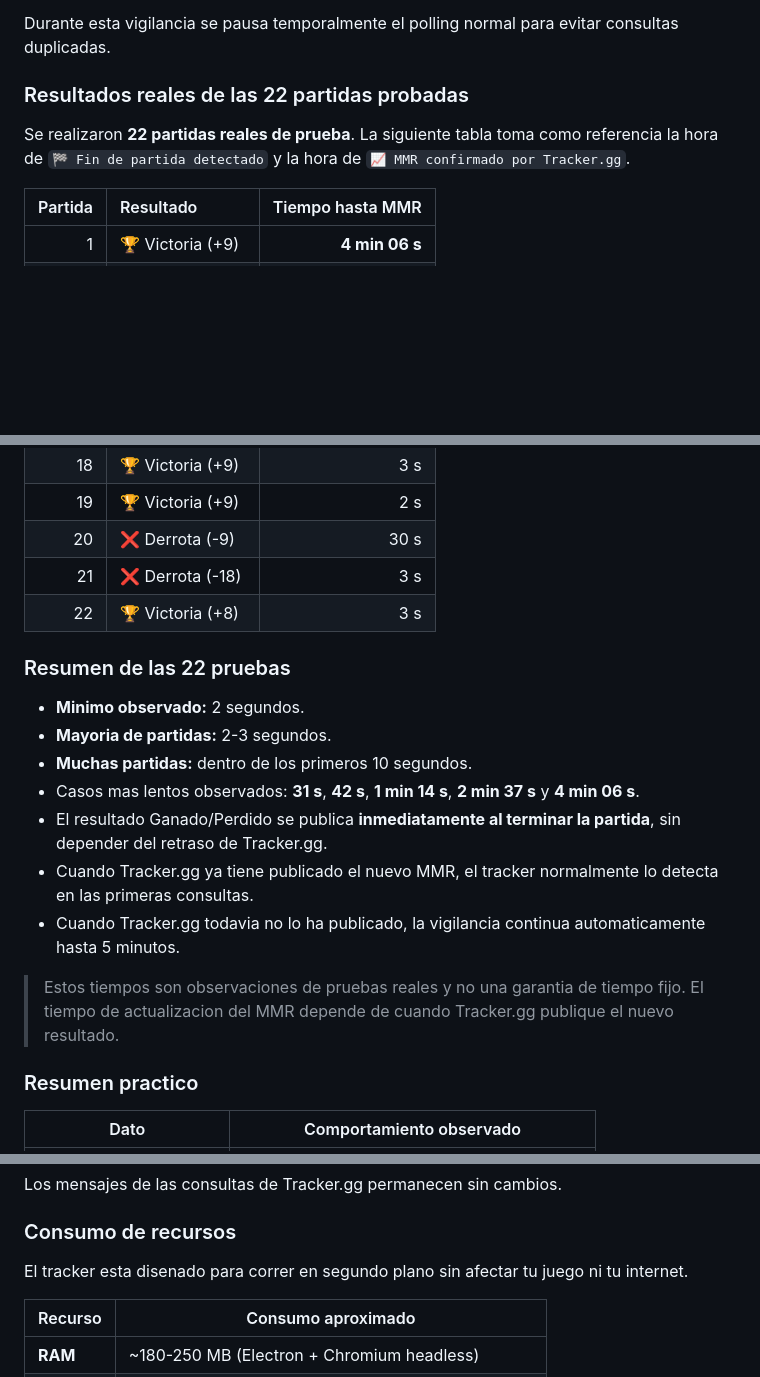
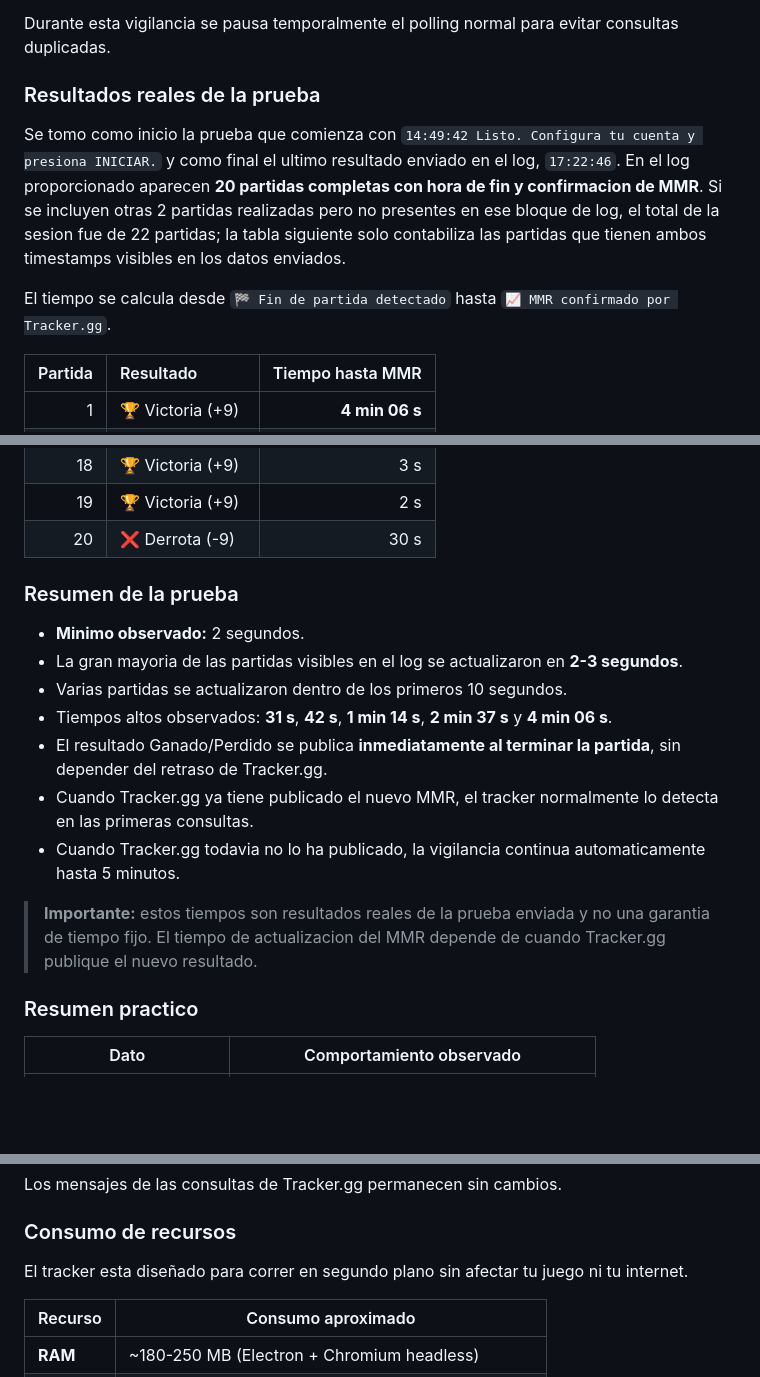
Before and after one commit to SiliusJM/rl-mmr-tracker, a Markdown page: README.md, 3 parts joined by grey strips. GitHub-like rendering; blank space fills up the shorter version.

Commit message:
docs: correct ordered match timing table from provided test log

```diff
--- a/README.md
+++ b/README.md
@@ -157,9 +157,11 @@ El proceso se detiene inmediatamente cuando Tracker.gg publica el nuevo MMR. Si
 
 Durante esta vigilancia se pausa temporalmente el polling normal para evitar consultas duplicadas.
 
-### Resultados reales de las 22 partidas probadas
+### Resultados reales de la prueba
 
-Se realizaron **22 partidas reales de prueba**. La siguiente tabla toma como referencia la hora de `🏁 Fin de partida detectado` y la hora de `📈 MMR confirmado por Tracker.gg`.
+Se tomo como inicio la prueba que comienza con `14:49:42 Listo. Configura tu cuenta y presiona INICIAR.` y como final el ultimo resultado enviado en el log, `17:22:46`. En el log proporcionado aparecen **20 partidas completas con hora de fin y confirmacion de MMR**. Si se incluyen otras 2 partidas realizadas pero no presentes en ese bloque de log, el total de la sesion fue de 22 partidas; la tabla siguiente solo contabiliza las partidas que tienen ambos timestamps visibles en los datos enviados.
+
+El tiempo se calcula desde `🏁 Fin de partida detectado` hasta `📈 MMR confirmado por Tracker.gg`.
 
 | Partida | Resultado | Tiempo hasta MMR |
 | -------: | :-------- | ---------------: |
@@ -183,20 +185,18 @@ Se realizaron **22 partidas reales de prueba**. La siguiente tabla toma como ref
 | 18 | 🏆 Victoria (+9) | 3 s |
 | 19 | 🏆 Victoria (+9) | 2 s |
 | 20 | ❌ Derrota (-9) | 30 s |
-| 21 | ❌ Derrota (-18) | 3 s |
-| 22 | 🏆 Victoria (+8) | 3 s |
 
-### Resumen de las 22 pruebas
+### Resumen de la prueba
 
 - **Minimo observado:** 2 segundos.
-- **Mayoria de partidas:** 2-3 segundos.
-- **Muchas partidas:** dentro de los primeros 10 segundos.
-- Casos mas lentos observados: **31 s**, **42 s**, **1 min 14 s**, **2 min 37 s** y **4 min 06 s**.
+- La gran mayoria de las partidas visibles en el log se actualizaron en **2-3 segundos**.
+- Varias partidas se actualizaron dentro de los primeros 10 segundos.
+- Tiempos altos observados: **31 s**, **42 s**, **1 min 14 s**, **2 min 37 s** y **4 min 06 s**.
 - El resultado Ganado/Perdido se publica **inmediatamente al terminar la partida**, sin depender del retraso de Tracker.gg.
 - Cuando Tracker.gg ya tiene publicado el nuevo MMR, el tracker normalmente lo detecta en las primeras consultas.
 - Cuando Tracker.gg todavia no lo ha publicado, la vigilancia continua automaticamente hasta 5 minutos.
 
-> Estos tiempos son observaciones de pruebas reales y no una garantia de tiempo fijo. El tiempo de actualizacion del MMR depende de cuando Tracker.gg publique el nuevo resultado.
+> **Importante:** estos tiempos son resultados reales de la prueba enviada y no una garantia de tiempo fijo. El tiempo de actualizacion del MMR depende de cuando Tracker.gg publique el nuevo resultado.
 
 ### Resumen practico
 
@@ -229,7 +229,7 @@ Los mensajes de las consultas de Tracker.gg permanecen sin cambios.
 
 ### Consumo de recursos
 
-El tracker esta disenado para correr en segundo plano sin afectar tu juego ni tu internet.
+El tracker esta diseñado para correr en segundo plano sin afectar tu juego ni tu internet.
 
 | Recurso | Consumo aproximado |
 |---|---|
```
